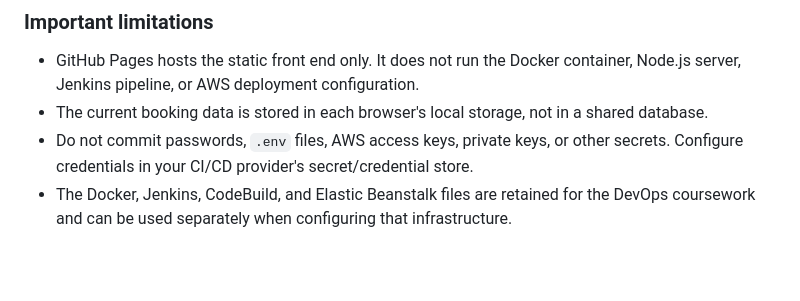
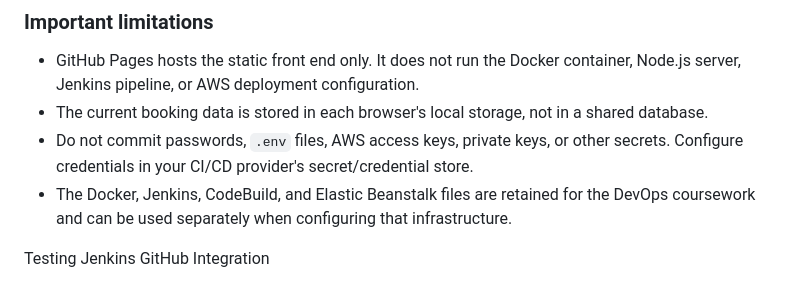
Before and after one commit to reyhan-rai/hotel-reservation, a Markdown page: README.md, the part around the change. Rendered like a GitHub page; blank space fills up the shorter version.

Commit message:
Add Jenkins GitHub integration testing section
Added a section on testing Jenkins GitHub integration.

```diff
--- a/README.md
+++ b/README.md
@@ -150,3 +150,6 @@ If your default branch has a different name, select that branch instead. It can
 - The current booking data is stored in each browser's local storage, not in a shared database.
 - Do not commit passwords, `.env` files, AWS access keys, private keys, or other secrets. Configure credentials in your CI/CD provider's secret/credential store.
 - The Docker, Jenkins, CodeBuild, and Elastic Beanstalk files are retained for the DevOps coursework and can be used separately when configuring that infrastructure.
+
+
+Testing Jenkins GitHub Integration
```
